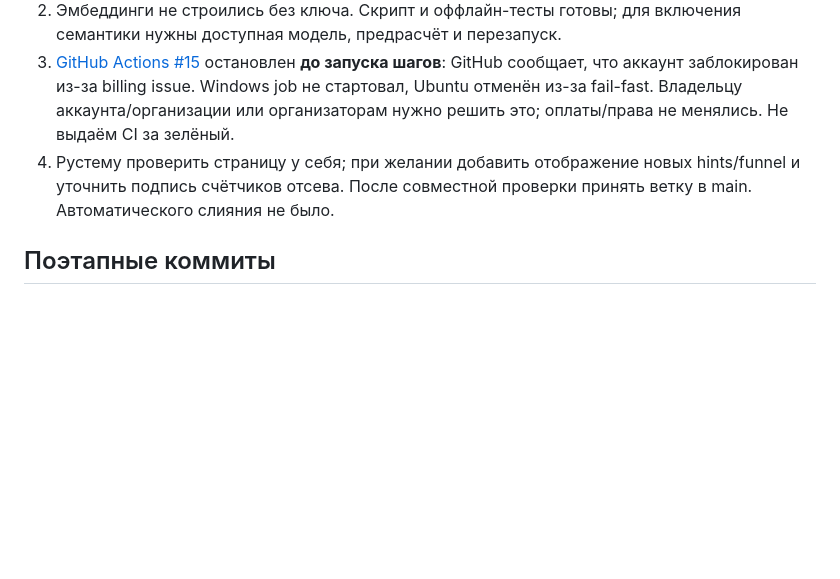
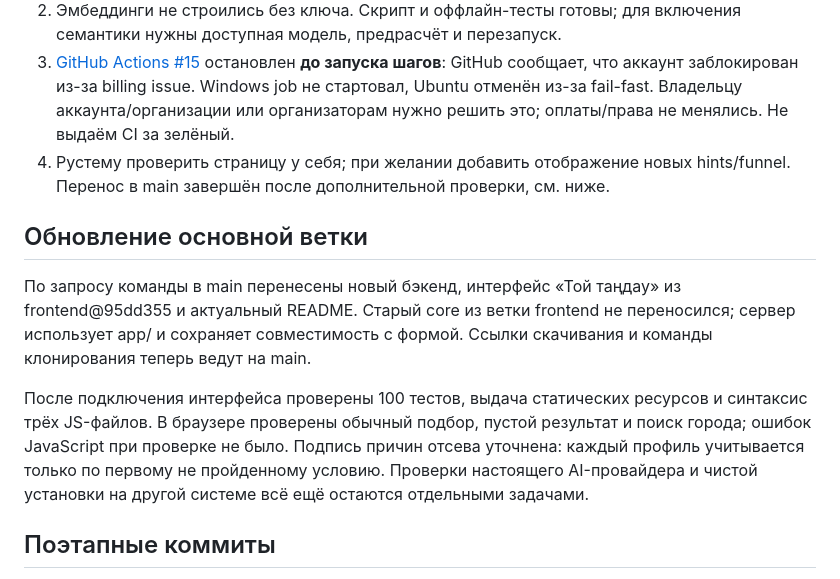
Before and after one commit to BAITC-Hacks/hack-873d221c-bimteam, a Markdown page: docs/VERIFICATION.md, the part around the change. Rendered like a GitHub page; blank space fills up the shorter version.

```diff
--- a/docs/VERIFICATION.md
+++ b/docs/VERIFICATION.md
@@ -42,7 +42,13 @@
 1. Реальный OpenAI/NVIDIA ещё не вызывался: локального `.env` с ключом нет. Заполнить настройки локально, проверить source=llm, затем кэш и повторный ответ <300 мс. Не присылать ключ в чат/репозиторий.
 2. Эмбеддинги не строились без ключа. Скрипт и оффлайн-тесты готовы; для включения семантики нужны доступная модель, предрасчёт и перезапуск.
 3. [GitHub Actions #15](https://github.com/BAITC-Hacks/hack-873d221c-bimteam/actions/runs/35850080416) остановлен **до запуска шагов**: GitHub сообщает, что аккаунт заблокирован из-за billing issue. Windows job не стартовал, Ubuntu отменён из-за fail-fast. Владельцу аккаунта/организации или организаторам нужно решить это; оплаты/права не менялись. Не выдаём CI за зелёный.
-4. Рустему проверить страницу у себя; при желании добавить отображение новых hints/funnel и уточнить подпись счётчиков отсева. После совместной проверки принять ветку в main. Автоматического слияния не было.
+4. Рустему проверить страницу у себя; при желании добавить отображение новых hints/funnel. Перенос в main завершён после дополнительной проверки, см. ниже.
+
+## Обновление основной ветки
+
+По запросу команды в main перенесены новый бэкенд, интерфейс «Той таңдау» из frontend@95dd355 и актуальный README. Старый core из ветки frontend не переносился; сервер использует app/ и сохраняет совместимость с формой. Ссылки скачивания и команды клонирования теперь ведут на main.
+
+После подключения интерфейса проверены 100 тестов, выдача статических ресурсов и синтаксис трёх JS-файлов. В браузере проверены обычный подбор, пустой результат и поиск города; ошибок JavaScript при проверке не было. Подпись причин отсева уточнена: каждый профиль учитывается только по первому не пройденному условию. Проверки настоящего AI-провайдера и чистой установки на другой системе всё ещё остаются отдельными задачами.
 
 ## Поэтапные коммиты
 
```
Also changed, not shown: README.md (+4 -4 lines).
